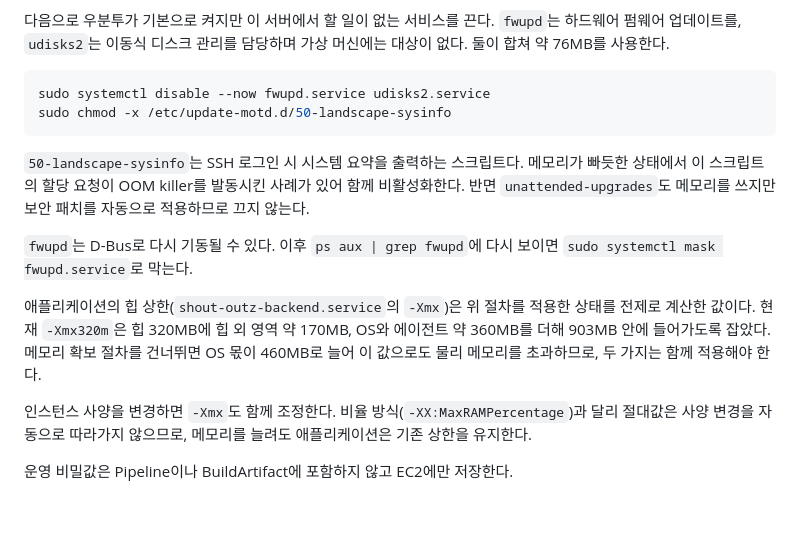
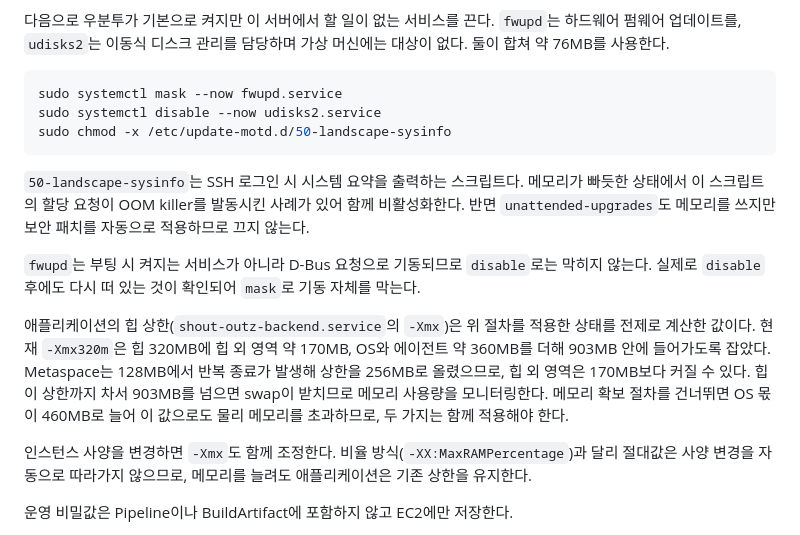
Before and after one commit to woowacourse-teams/2026-shout-outz, a Markdown page: backend/deploy/README.md, the part around the change. Rendered like a GitHub page; blank space fills up the shorter version.

Commit message:
docs(backend): Metaspace 상한 변경과 fwupd 비활성화 방법 갱신

````diff
--- a/backend/deploy/README.md
+++ b/backend/deploy/README.md
@@ -88,15 +88,16 @@ sudo sysctl -p /etc/sysctl.d/99-swappiness.conf
 다음으로 우분투가 기본으로 켜지만 이 서버에서 할 일이 없는 서비스를 끈다. `fwupd`는 하드웨어 펌웨어 업데이트를, `udisks2`는 이동식 디스크 관리를 담당하며 가상 머신에는 대상이 없다. 둘이 합쳐 약 76MB를 사용한다.
 
 ```bash
-sudo systemctl disable --now fwupd.service udisks2.service
+sudo systemctl mask --now fwupd.service
+sudo systemctl disable --now udisks2.service
 sudo chmod -x /etc/update-motd.d/50-landscape-sysinfo
 ```
 
 `50-landscape-sysinfo`는 SSH 로그인 시 시스템 요약을 출력하는 스크립트다. 메모리가 빠듯한 상태에서 이 스크립트의 할당 요청이 OOM killer를 발동시킨 사례가 있어 함께 비활성화한다. 반면 `unattended-upgrades`도 메모리를 쓰지만 보안 패치를 자동으로 적용하므로 끄지 않는다.
 
-`fwupd`는 D-Bus로 다시 기동될 수 있다. 이후 `ps aux | grep fwupd`에 다시 보이면 `sudo systemctl mask fwupd.service`로 막는다.
+`fwupd`는 부팅 시 켜지는 서비스가 아니라 D-Bus 요청으로 기동되므로 `disable`로는 막히지 않는다. 실제로 `disable` 후에도 다시 떠 있는 것이 확인되어 `mask`로 기동 자체를 막는다.
 
-애플리케이션의 힙 상한(`shout-outz-backend.service`의 `-Xmx`)은 위 절차를 적용한 상태를 전제로 계산한 값이다. 현재 `-Xmx320m`은 힙 320MB에 힙 외 영역 약 170MB, OS와 에이전트 약 360MB를 더해 903MB 안에 들어가도록 잡았다. 메모리 확보 절차를 건너뛰면 OS 몫이 460MB로 늘어 이 값으로도 물리 메모리를 초과하므로, 두 가지는 함께 적용해야 한다.
+애플리케이션의 힙 상한(`shout-outz-backend.service`의 `-Xmx`)은 위 절차를 적용한 상태를 전제로 계산한 값이다. 현재 `-Xmx320m`은 힙 320MB에 힙 외 영역 약 170MB, OS와 에이전트 약 360MB를 더해 903MB 안에 들어가도록 잡았다. Metaspace는 128MB에서 반복 종료가 발생해 상한을 256MB로 올렸으므로, 힙 외 영역은 170MB보다 커질 수 있다. 힙이 상한까지 차서 903MB를 넘으면 swap이 받치므로 메모리 사용량을 모니터링한다. 메모리 확보 절차를 건너뛰면 OS 몫이 460MB로 늘어 이 값으로도 물리 메모리를 초과하므로, 두 가지는 함께 적용해야 한다.
 
 인스턴스 사양을 변경하면 `-Xmx`도 함께 조정한다. 비율 방식(`-XX:MaxRAMPercentage`)과 달리 절대값은 사양 변경을 자동으로 따라가지 않으므로, 메모리를 늘려도 애플리케이션은 기존 상한을 유지한다.
 
````
